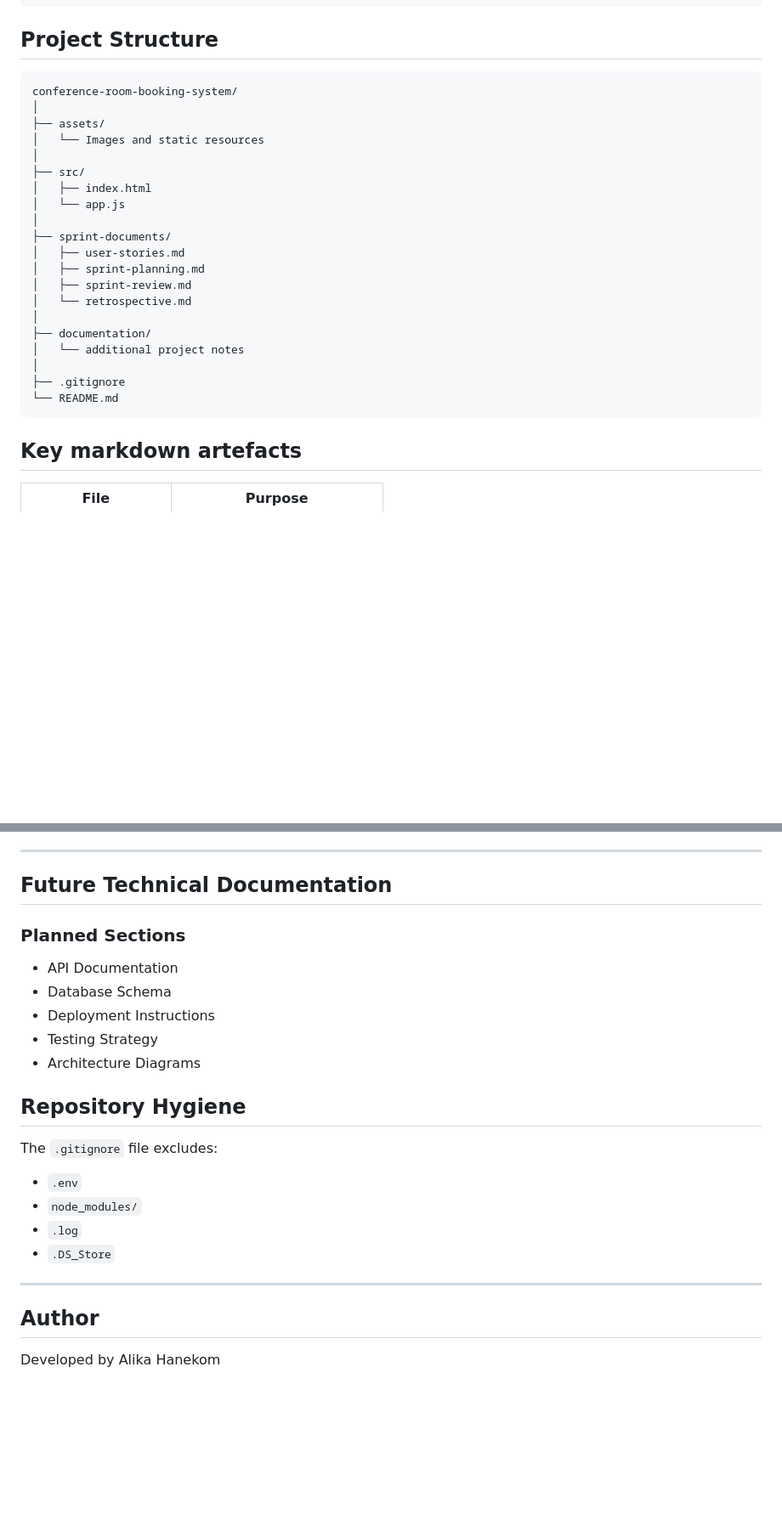
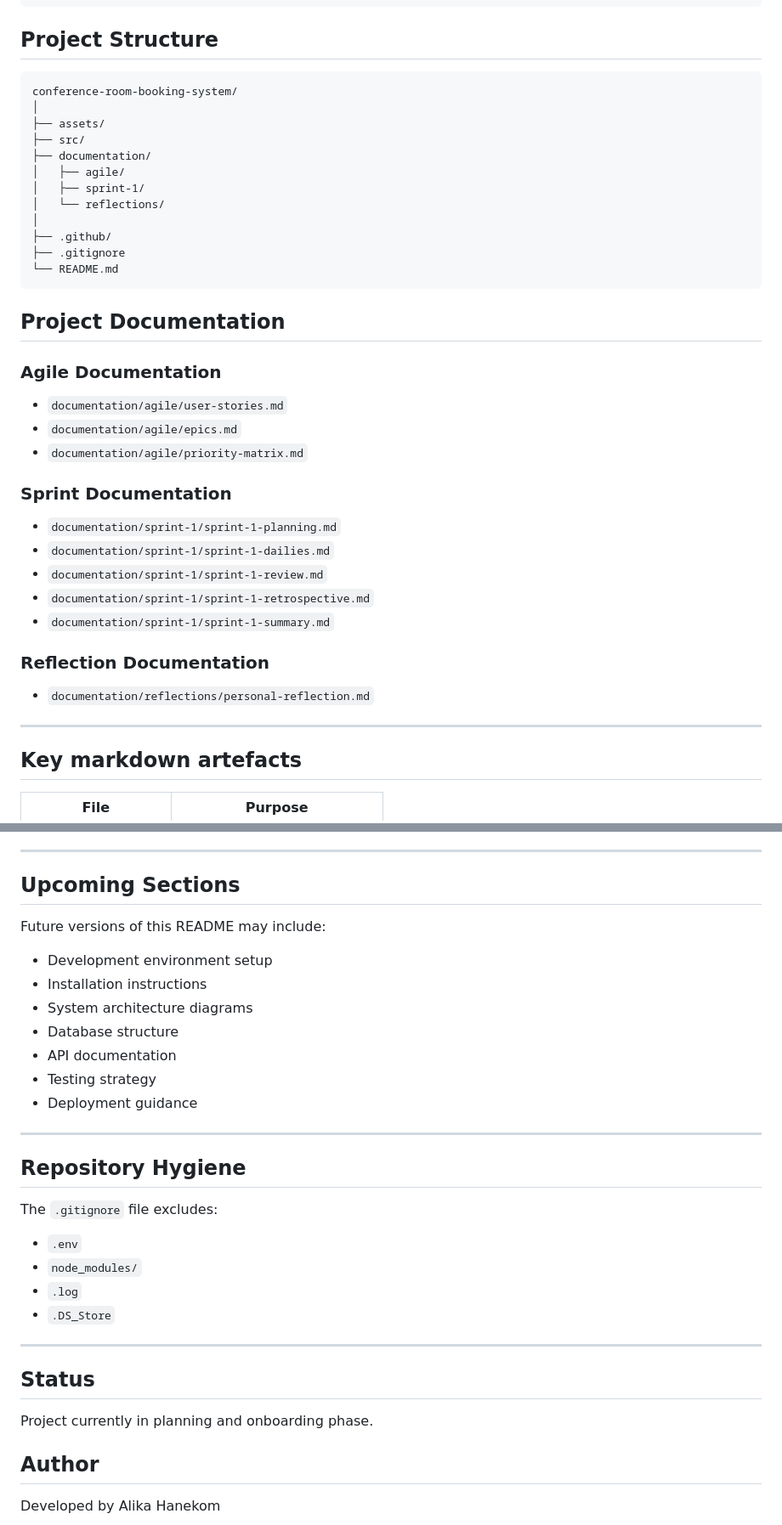
Before and after one commit to LikaHanekom/bitcube-project-alpha, a Markdown page: README.md, 2 parts joined by grey strips. Shown at 85% size. Drawn GitHub-style; blank space fills up the shorter version.

Commit message:
docs: improve onboarding README documentation

````diff
--- a/README.md
+++ b/README.md
@@ -52,29 +65,40 @@ Database Layer (Future)
 ```
 
 ## Project Structure
-
 ```plaintext
 conference-room-booking-system/
 │
 ├── assets/
-│   └── Images and static resources
+├── src/
+├── documentation/
+│   ├── agile/
+│   ├── sprint-1/
+│   └── reflections/
 │
-├── src/
-│   ├── index.html
-│   └── app.js
-│
-├── sprint-documents/
-│   ├── user-stories.md
-│   ├── sprint-planning.md
-│   ├── sprint-review.md
-│   └── retrospective.md
-│
-├── documentation/
-│   └── additional project notes
-│
+├── .github/
 ├── .gitignore
 └── README.md
 ```
+
+## Project Documentation
+
+### Agile Documentation
+- `documentation/agile/user-stories.md`
+- `documentation/agile/epics.md`
+- `documentation/agile/priority-matrix.md`
+
+### Sprint Documentation
+- `documentation/sprint-1/sprint-1-planning.md`
+- `documentation/sprint-1/sprint-1-dailies.md`
+- `documentation/sprint-1/sprint-1-review.md`
+- `documentation/sprint-1/sprint-1-retrospective.md`
+- `documentation/sprint-1/sprint-1-summary.md`
+
+### Reflection Documentation
+- `documentation/reflections/personal-reflection.md`
+
+---
+
 
 ## Key markdown artefacts
 | File | Purpose |
@@ -126,14 +153,19 @@ When creating a Pull Request:
 
 ---
 
-## Future Technical Documentation
+## Upcoming Sections
 
-### Planned Sections
-- API Documentation
-- Database Schema
-- Deployment Instructions
-- Testing Strategy
-- Architecture Diagrams
+Future versions of this README may include:
+
+- Development environment setup
+- Installation instructions
+- System architecture diagrams
+- Database structure
+- API documentation
+- Testing strategy
+- Deployment guidance
+
+---
 
 
 ## Repository Hygiene
@@ -146,5 +178,8 @@ The `.gitignore` file excludes:
 
 ---
 
+## Status
+Project currently in planning and onboarding phase.
+
 ## Author
 Developed by Alika Hanekom
````
Also changed, not shown: other parts of README.md (+17 -1 lines).
